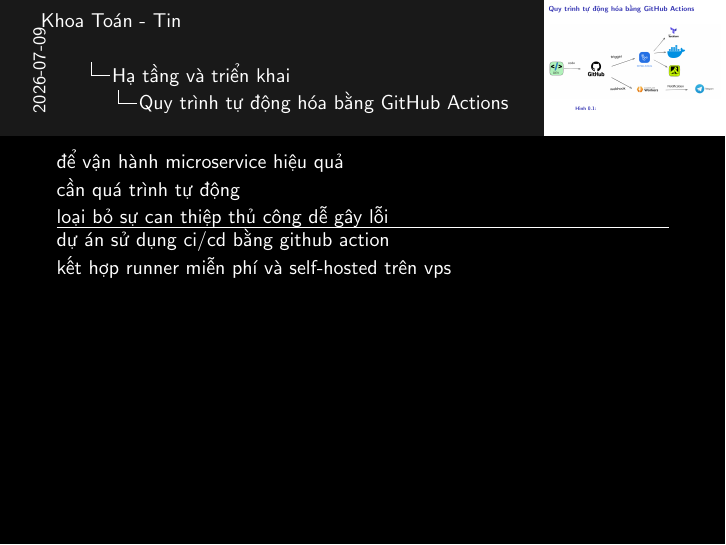
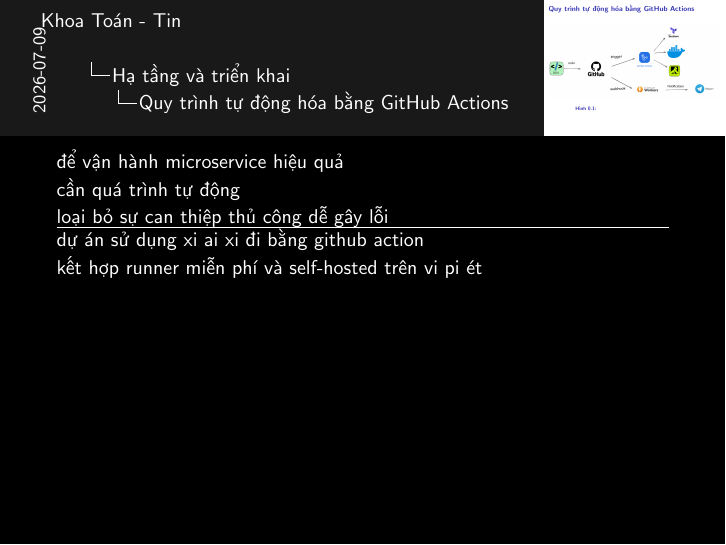
Before and after one commit to 20206205Tech/docs-slide, LaTeX slides (latex/main.tex, which reads latex/contents/Quy_trinh_tu_dong_hoa_bang_GitHub_Actions.tex): page 2 of 2. Compiled offline with pdfLaTeX.

Commit message:
auto commit: 2026-07-09 10:30:21

```diff
--- a/latex/contents/Quy_trinh_tu_dong_hoa_bang_GitHub_Actions.tex
+++ b/latex/contents/Quy_trinh_tu_dong_hoa_bang_GitHub_Actions.tex
@@ -15,9 +15,9 @@
 
 \hrule
 
-dự án sử dụng ci/cd bằng github action
+dự án sử dụng xi ai xi đi bằng github action
 
-kết hợp runner miễn phí và self-hosted trên vps
+kết hợp runner miễn phí và self-hosted trên vi pi ét
 
 }
 \end{frame}
```
Also changed, not shown: 1 other file.
